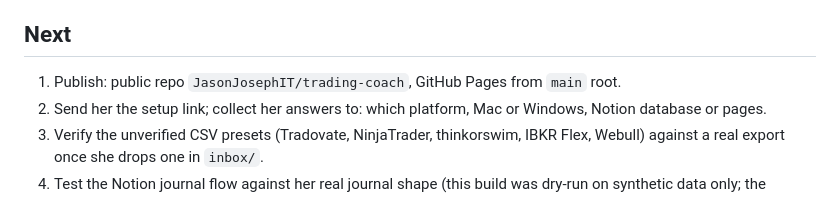
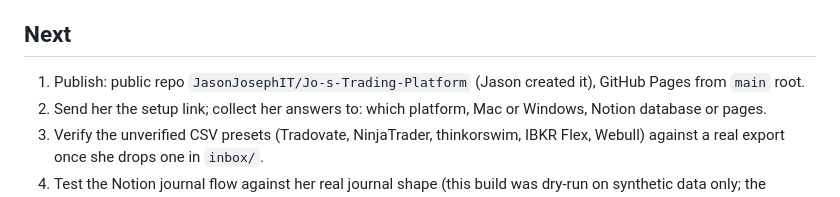
Before and after one commit to JasonJosephIT/Jo-s-Trading-Platform, a Markdown page: STATUS.md, the part around the change. Rendered like a GitHub page.

```diff
--- a/STATUS.md
+++ b/STATUS.md
@@ -11,7 +11,7 @@ updated: 2026-11-17
 - v1 built: setup wizard (`setup.html` from `wizard/`, React + shadcn/ui, iPhone-style onboarding, royal purple → black with gold trim), dashboard, data scripts, CLAUDE.md, prompts, catalog, docs.
 
 ## Next
-1. Publish: public repo `JasonJosephIT/trading-coach`, GitHub Pages from `main` root.
+1. Publish: public repo `JasonJosephIT/Jo-s-Trading-Platform` (Jason created it), GitHub Pages from `main` root.
 2. Send her the setup link; collect her answers to: which platform, Mac or Windows, Notion database or pages.
 3. Verify the unverified CSV presets (Tradovate, NinjaTrader, thinkorswim, IBKR Flex, Webull) against a real export once she drops one in `inbox/`.
 4. Test the Notion journal flow against her real journal shape (this build was dry-run on synthetic data only; the session's Notion connector could only view pages).
```
Also changed, not shown: README.md (+2 -2 lines), docs/screenshots/dashboard-desktop-dark.jpg (added), docs/screenshots/dashboard-desktop-light.jpg (added), docs/screenshots/dashboard-empty.jpg (added), docs/screenshots/dashboard-mobile-dark.jpg (added), 8 other files.
